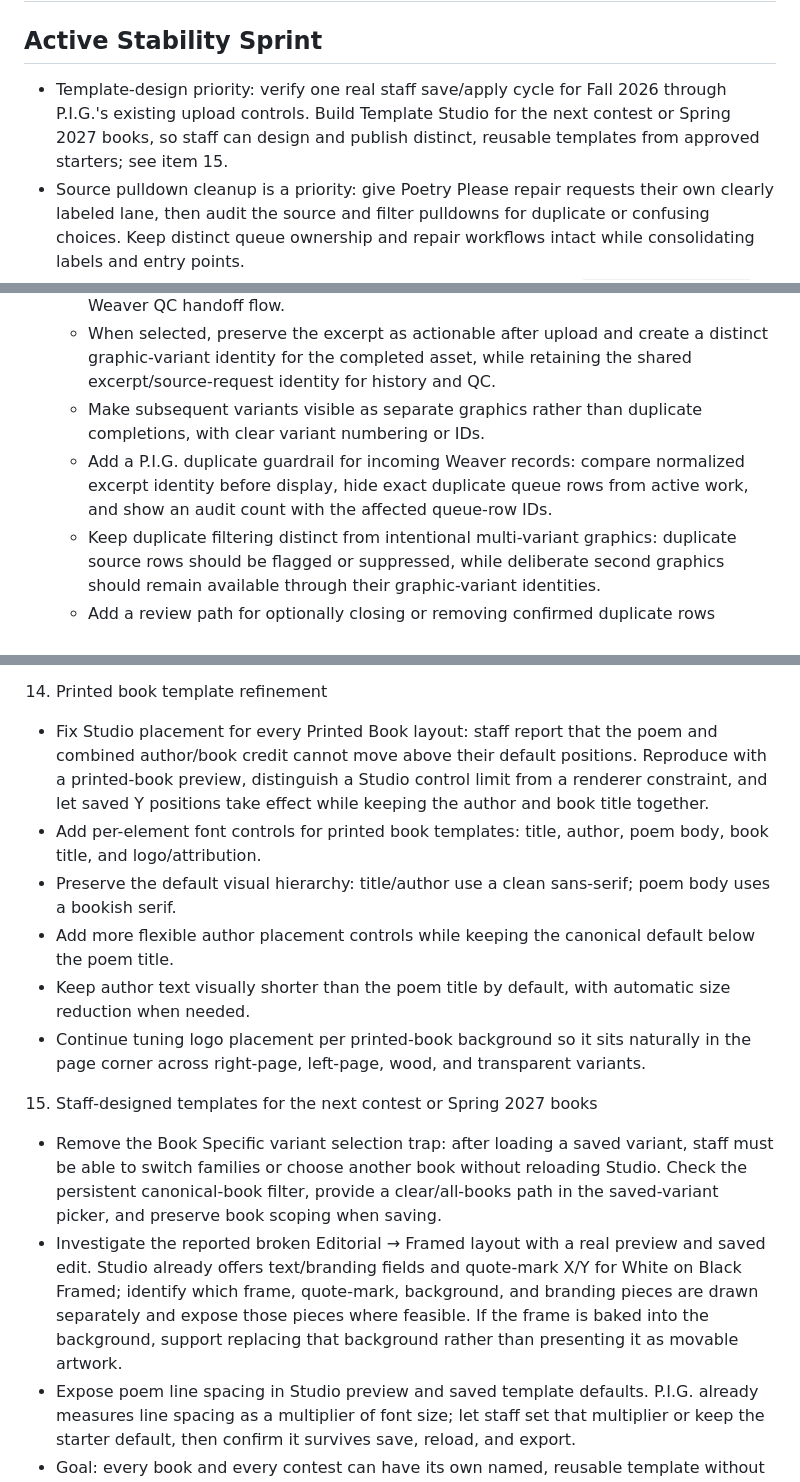
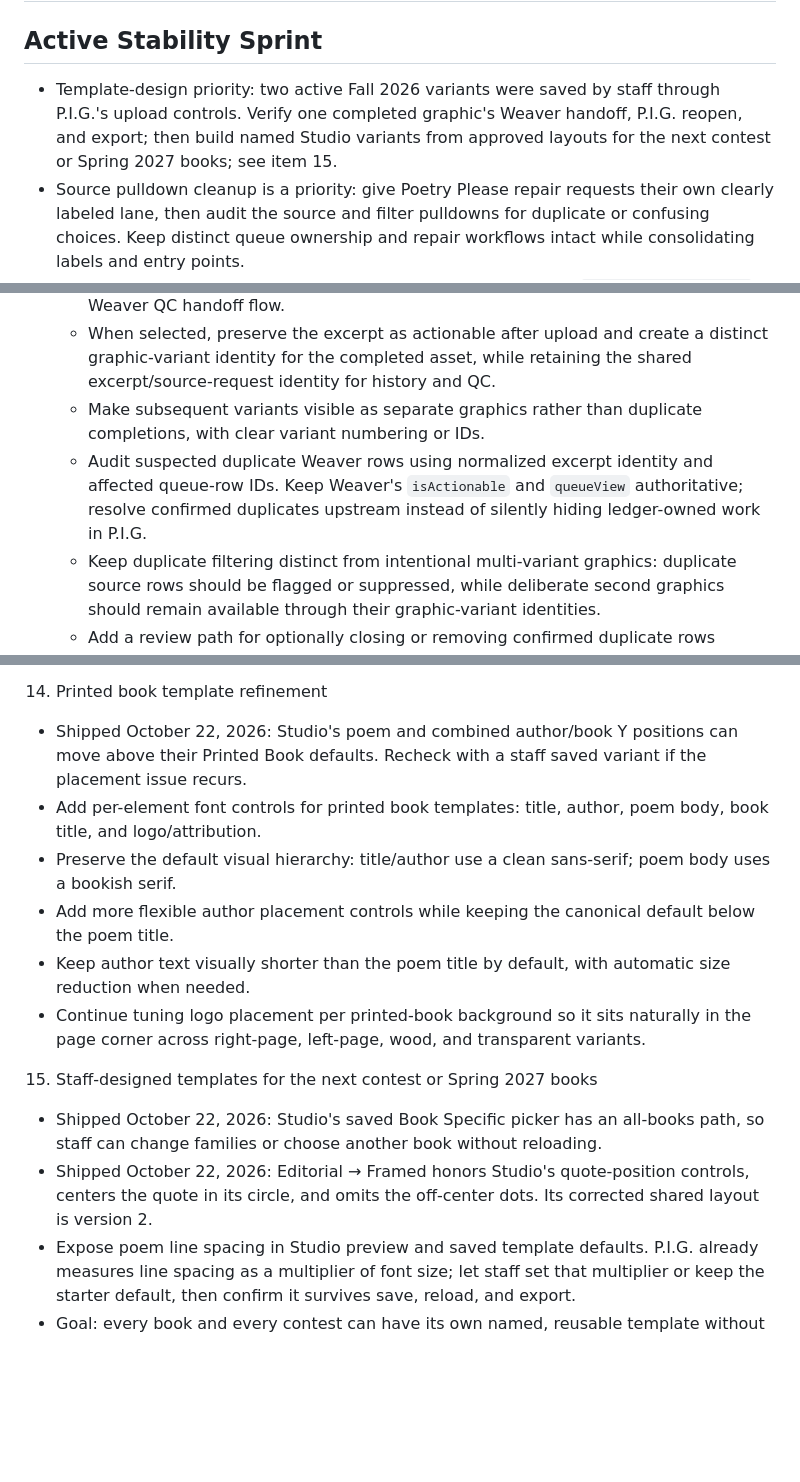
Before and after one commit to samvancook/PIG, a Markdown page: ROADMAP.md, 3 parts joined by grey strips. Drawn GitHub-style; blank space fills up the shorter version.

Commit message:
Refresh PIG roadmap after Studio fixes and Fall saves

```diff
--- a/ROADMAP.md
+++ b/ROADMAP.md
@@ -2,7 +2,7 @@
 
 ## Active Stability Sprint
 
-- Template-design priority: verify one real staff save/apply cycle for Fall 2026 through P.I.G.'s existing upload controls. Build Template Studio for the next contest or Spring 2027 books, so staff can design and publish distinct, reusable templates from approved starters; see item 15.
+- Template-design priority: two active Fall 2026 variants were saved by staff through P.I.G.'s upload controls. Verify one completed graphic's Weaver handoff, P.I.G. reopen, and export; then build named Studio variants from approved layouts for the next contest or Spring 2027 books; see item 15.
 - Source pulldown cleanup is a priority: give Poetry Please repair requests their own clearly labeled lane, then audit the source and filter pulldowns for duplicate or confusing choices. Keep distinct queue ownership and repair workflows intact while consolidating labels and entry points.
 - P.I.G. production configuration: the approved deployment path is `./deploy-cloud-run.sh`. Its checked-in defaults now include the production Drive folder ID and name so an unset local variable cannot blank them. Before the next deployment, verify that destination and the live Drive configuration. Keep secrets outside Git and preserve existing Cloud Run secrets.
 - Next configuration guardrails: stop the approved deploy script before production changes if a required value is blank; show an explicit administrator error when server-side upload is unavailable; add a focused post-deploy check for the expected folder and server-side upload path. Do not request new authentication scopes or change deployment methods.
@@ -26,7 +26,7 @@
    - Add a `Keep excerpt in queue for another graphic` option to the Drive upload and Weaver QC handoff flow.
    - When selected, preserve the excerpt as actionable after upload and create a distinct graphic-variant identity for the completed asset, while retaining the shared excerpt/source-request identity for history and QC.
    - Make subsequent variants visible as separate graphics rather than duplicate completions, with clear variant numbering or IDs.
-   - Add a P.I.G. duplicate guardrail for incoming Weaver records: compare normalized excerpt identity before display, hide exact duplicate queue rows from active work, and show an audit count with the affected queue-row IDs.
+   - Audit suspected duplicate Weaver rows using normalized excerpt identity and affected queue-row IDs. Keep Weaver's `isActionable` and `queueView` authoritative; resolve confirmed duplicates upstream instead of silently hiding ledger-owned work in P.I.G.
    - Keep duplicate filtering distinct from intentional multi-variant graphics: duplicate source rows should be flagged or suppressed, while deliberate second graphics should remain available through their graphic-variant identities.
    - Add a review path for optionally closing or removing confirmed duplicate rows upstream in Weaver rather than silently masking the source-data issue forever.
    - Event metadata: P.I.G. accepts and preserves optional `sourceEvent` / `sourceEventLabel` as secondary context for future campaign grouping, batch generation, output routing, and reporting. These fields must not replace author, poem title, book, excerpt, or Weaver queue identity.
@@ -174,7 +174,7 @@
 - Deployment path confirmed July 17, 2026: load the existing project `.env`, then use `deploy-cloud-run.sh`, which deploys through `pig-drive-uploader@poetry-image-generator.iam.gserviceaccount.com` impersonation.
 
 14. Printed book template refinement
-   - Fix Studio placement for every Printed Book layout: staff report that the poem and combined author/book credit cannot move above their default positions. Reproduce with a printed-book preview, distinguish a Studio control limit from a renderer constraint, and let saved Y positions take effect while keeping the author and book title together.
+   - Shipped October 22, 2026: Studio's poem and combined author/book Y positions can move above their Printed Book defaults. Recheck with a staff saved variant if the placement issue recurs.
    - Add per-element font controls for printed book templates: title, author, poem body, book title, and logo/attribution.
    - Preserve the default visual hierarchy: title/author use a clean sans-serif; poem body uses a bookish serif.
    - Add more flexible author placement controls while keeping the canonical default below the poem title.
@@ -182,8 +182,8 @@
    - Continue tuning logo placement per printed-book background so it sits naturally in the page corner across right-page, left-page, wood, and transparent variants.
 
 15. Staff-designed templates for the next contest or Spring 2027 books
-   - Remove the Book Specific variant selection trap: after loading a saved variant, staff must be able to switch families or choose another book without reloading Studio. Check the persistent canonical-book filter, provide a clear/all-books path in the saved-variant picker, and preserve book scoping when saving.
-   - Investigate the reported broken Editorial → Framed layout with a real preview and saved edit. Studio already offers text/branding fields and quote-mark X/Y for White on Black Framed; identify which frame, quote-mark, background, and branding pieces are drawn separately and expose those pieces where feasible. If the frame is baked into the background, support replacing that background rather than presenting it as movable artwork.
+   - Shipped October 22, 2026: Studio's saved Book Specific picker has an all-books path, so staff can change families or choose another book without reloading.
+   - Shipped October 22, 2026: Editorial → Framed honors Studio's quote-position controls, centers the quote in its circle, and omits the off-center dots. Its corrected shared layout is version 2.
    - Expose poem line spacing in Studio preview and saved template defaults. P.I.G. already measures line spacing as a multiplier of font size; let staff set that multiplier or keep the starter default, then confirm it survives save, reload, and export.
    - Goal: every book and every contest can have its own named, reusable template without requiring a code change for each design.
    - Use Template Studio as the design workspace for future programs. It can edit built-in defaults and save shared book variants with an uploaded base graphic, movable cover, crop, and resolution check. Extend that workflow to general and contest variants, with preview fixtures and safe layout checks.
```
Also changed, not shown: other parts of ROADMAP.md (+2 -2 lines).
